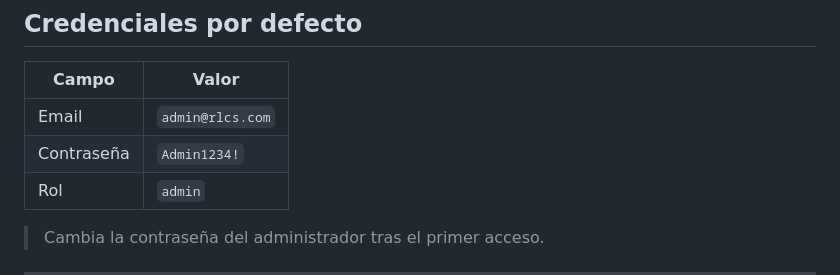
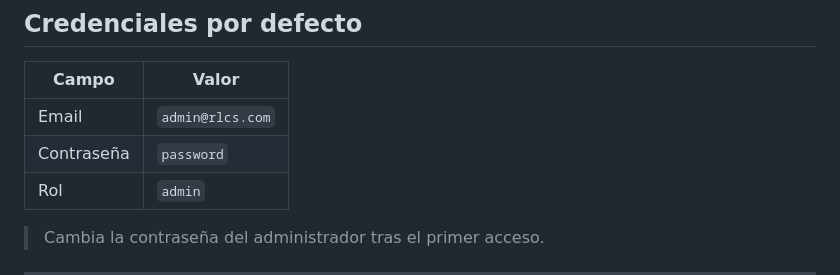
Before and after one commit to Pawored/rl-crm, a Markdown page: README.md, the part around the change. Drawn GitHub-style.

```diff
--- a/README.md
+++ b/README.md
@@ -219,7 +219,7 @@ La raíz redirige automáticamente al login si no hay sesión activa, o al dashb
 | Campo | Valor |
 |---|---|
 | Email | `admin@rlcs.com` |
-| Contraseña | `Admin1234!` |
+| Contraseña | `password` |
 | Rol | `admin` |
 
 > Cambia la contraseña del administrador tras el primer acceso.
```
